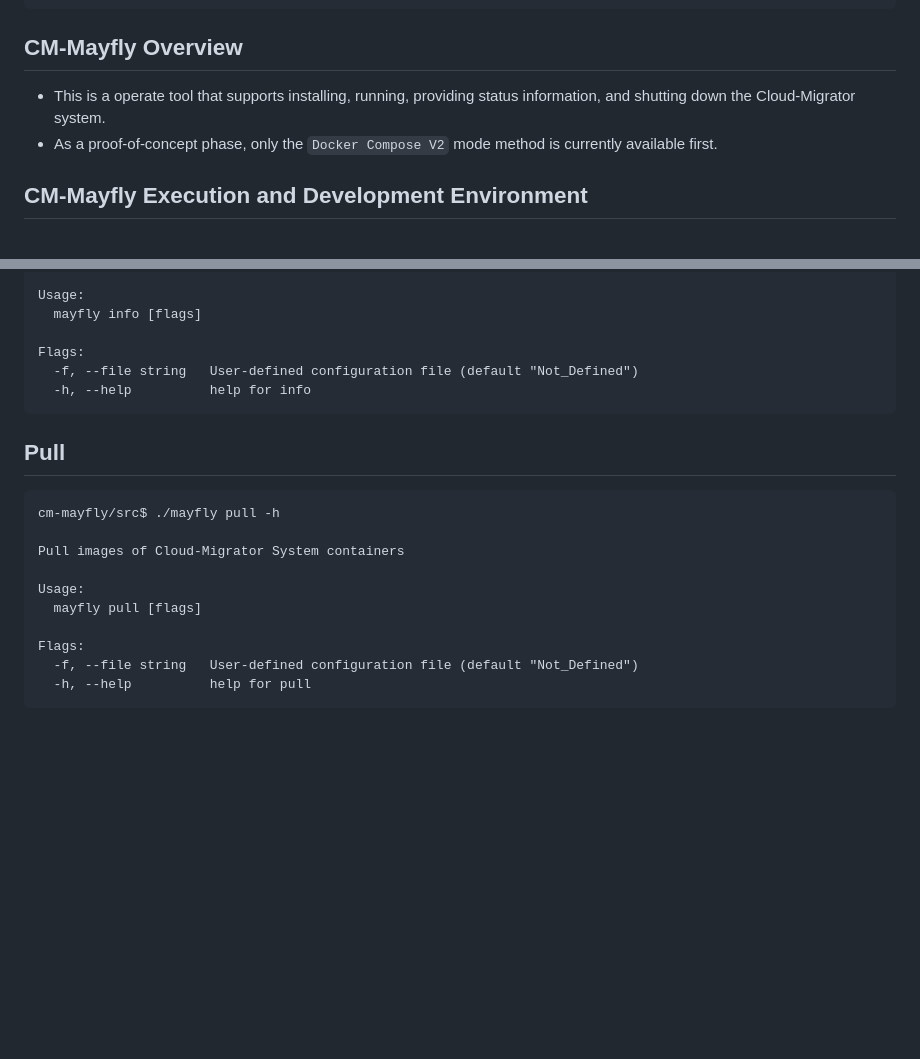
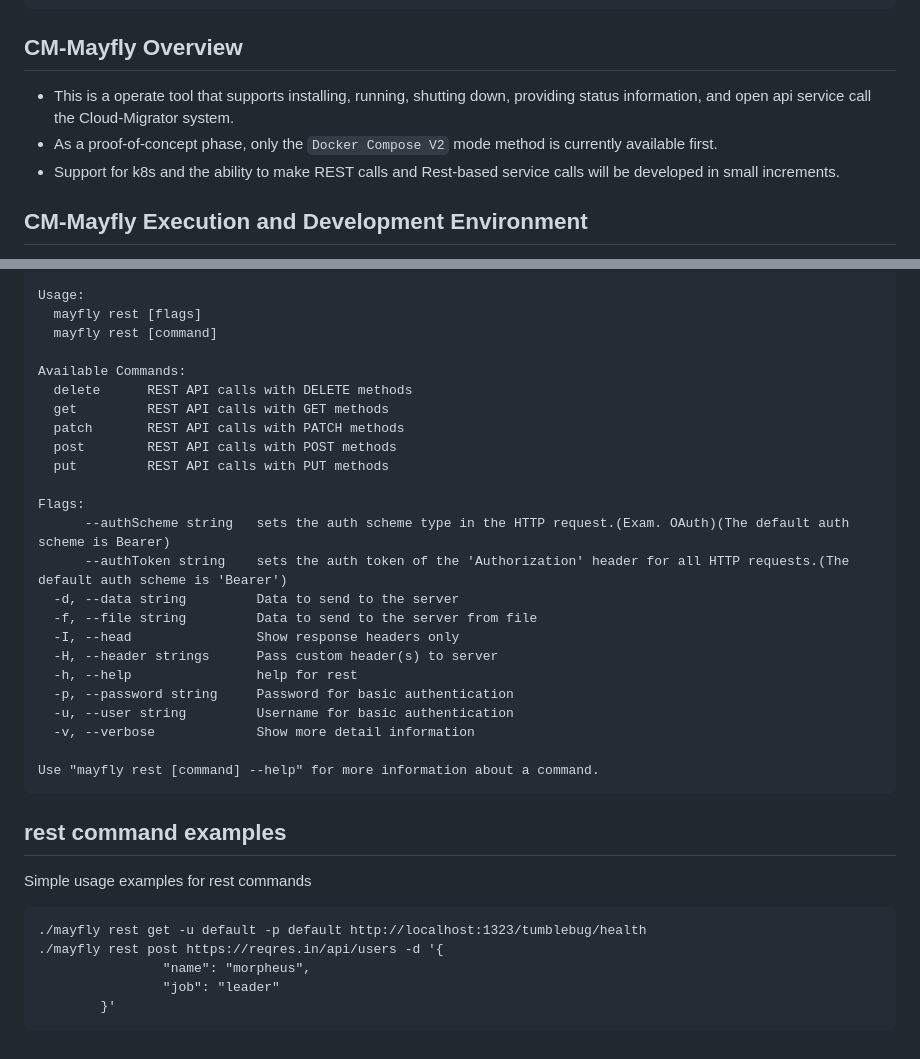
Before and after one commit to cloud-barista/cm-mayfly, a Markdown page: README.md, 2 parts joined by grey strips. GitHub-like rendering; blank space fills up the shorter version.

````diff
--- a/README.md
+++ b/README.md
@@ -11,8 +11,9 @@ If you have any difficulties in using CM-Mayfly, please let us know.
 ```
 
 ## CM-Mayfly Overview
-- This is a operate tool that supports installing, running, providing status information, and shutting down the Cloud-Migrator system.
+- This is a operate tool that supports installing, running, shutting down, providing status information, and open api service call the Cloud-Migrator system.
 - As a proof-of-concept phase, only the `Docker Compose V2` mode method is currently available first.
+- Support for k8s and the ability to make REST calls and Rest-based service calls will be developed in small increments.
 
 
 ## CM-Mayfly Execution and Development Environment
@@ -140,23 +135,36 @@ Get information of Cloud-Migrator System. Information about containers and conta
 
 Usage:
-  mayfly info [flags]
+  mayfly rest [flags]
+  mayfly rest [command]
+
+Available Commands:
+  delete      REST API calls with DELETE methods
+  get         REST API calls with GET methods
+  patch       REST API calls with PATCH methods
+  post        REST API calls with POST methods
+  put         REST API calls with PUT methods
 
 Flags:
-  -f, --file string   User-defined configuration file (default "Not_Defined")
-  -h, --help          help for info
-  ```
+      --authScheme string   sets the auth scheme type in the HTTP request.(Exam. OAuth)(The default auth scheme is Bearer)
+      --authToken string    sets the auth token of the 'Authorization' header for all HTTP requests.(The default auth scheme is 'Bearer')
+  -d, --data string         Data to send to the server
+  -f, --file string         Data to send to the server from file
+  -I, --head                Show response headers only
+  -H, --header strings      Pass custom header(s) to server
+  -h, --help                help for rest
+  -p, --password string     Password for basic authentication
+  -u, --user string         Username for basic authentication
+  -v, --verbose             Show more detail information
 
+Use "mayfly rest [command] --help" for more information about a command.
+```
 
-## Pull
+## rest command examples
+Simple usage examples for rest commands
 ```
-cm-mayfly/src$ ./mayfly pull -h
-
-Pull images of Cloud-Migrator System containers
-
-Usage:
-  mayfly pull [flags]
-
-Flags:
-  -f, --file string   User-defined configuration file (default "Not_Defined")
-  -h, --help          help for pull
+./mayfly rest get -u default -p default http://localhost:1323/tumblebug/health
+./mayfly rest post https://reqres.in/api/users -d '{
+                "name": "morpheus",
+                "job": "leader"
+        }'
 ```
````
Also changed, not shown: other parts of README.md (+47 -53 lines).
